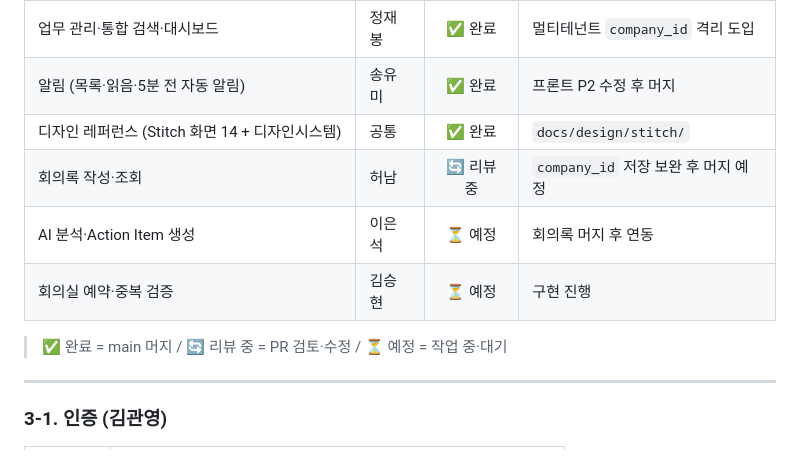
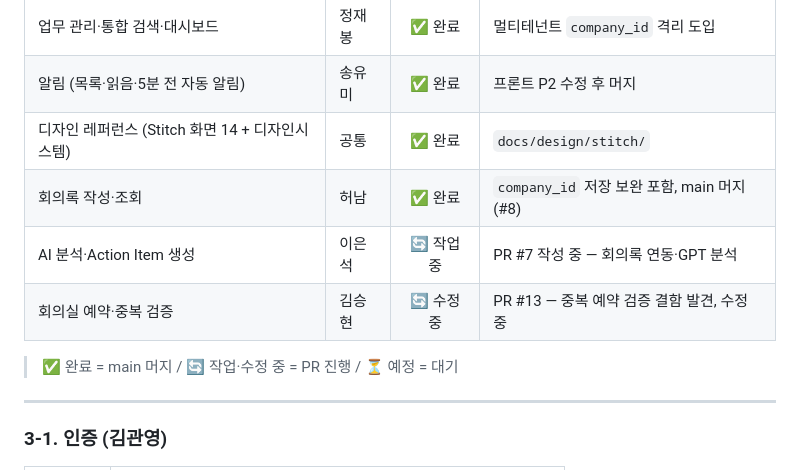
Before and after one commit to luma200ok/meetinghub, a Markdown page: docs/report.md, the part around the change. Rendered like a GitHub page.

```diff
--- a/docs/report.md
+++ b/docs/report.md
@@ -223,11 +223,11 @@ users ──── notifications
 | 업무 관리·통합 검색·대시보드 | 정재봉 | ✅ 완료 | 멀티테넌트 `company_id` 격리 도입 |
 | 알림 (목록·읽음·5분 전 자동 알림) | 송유미 | ✅ 완료 | 프론트 P2 수정 후 머지 |
 | 디자인 레퍼런스 (Stitch 화면 14 + 디자인시스템) | 공통 | ✅ 완료 | `docs/design/stitch/` |
-| 회의록 작성·조회 | 허남 | 🔄 리뷰 중 | `company_id` 저장 보완 후 머지 예정 |
-| AI 분석·Action Item 생성 | 이은석 | ⏳ 예정 | 회의록 머지 후 연동 |
-| 회의실 예약·중복 검증 | 김승현 | ⏳ 예정 | 구현 진행 |
+| 회의록 작성·조회 | 허남 | ✅ 완료 | `company_id` 저장 보완 포함, main 머지 (#8) |
+| AI 분석·Action Item 생성 | 이은석 | 🔄 작업 중 | PR #7 작성 중 — 회의록 연동·GPT 분석 |
+| 회의실 예약·중복 검증 | 김승현 | 🔄 수정 중 | PR #13 — 중복 예약 검증 결함 발견, 수정 중 |
 
-> ✅ 완료 = main 머지 / 🔄 리뷰 중 = PR 검토·수정 / ⏳ 예정 = 작업 중·대기
+> ✅ 완료 = main 머지 / 🔄 작업·수정 중 = PR 진행 / ⏳ 예정 = 대기
 
 ---
 
```
Also changed, not shown: README.md (+1 -1 lines), docs/STATUS.md (added, +69 -0 lines).
